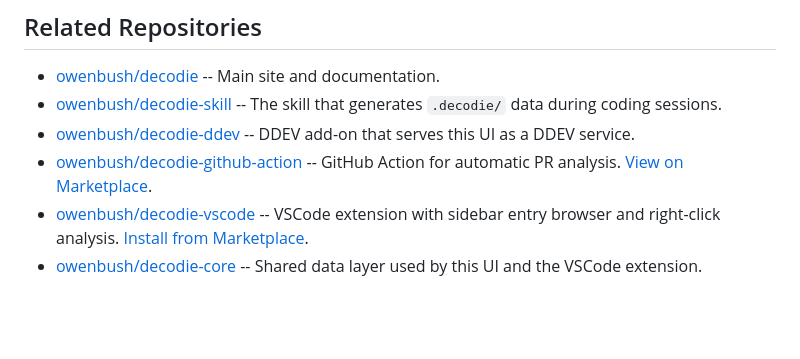
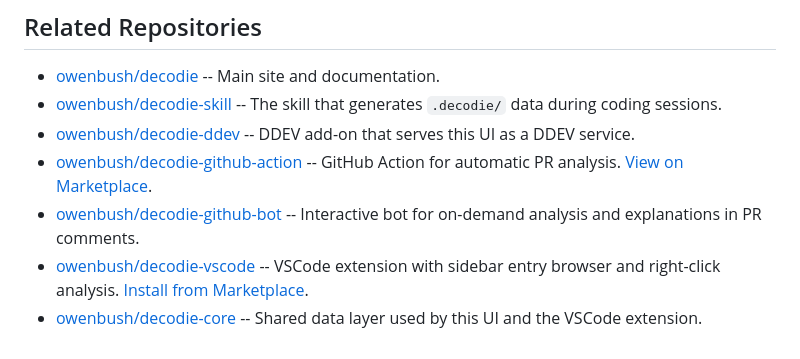
Before and after one commit to owenbush/decodie-ui, a Markdown page: README.md, the part around the change. Drawn GitHub-style; blank space fills up the shorter version.

Commit message:
docs: add decodie-github-bot to related repositories
Co-Authored-By: Claude Opus 4.6 (1M context) <noreply@anthropic.com>

```diff
--- a/README.md
+++ b/README.md
@@ -118,5 +118,6 @@ The `.decodie/` directory structure and JSON schemas are defined in the [decodie
 - [owenbush/decodie-skill](https://github.com/owenbush/decodie-skill) -- The skill that generates `.decodie/` data during coding sessions.
 - [owenbush/decodie-ddev](https://github.com/owenbush/decodie-ddev) -- DDEV add-on that serves this UI as a DDEV service.
 - [owenbush/decodie-github-action](https://github.com/owenbush/decodie-github-action) -- GitHub Action for automatic PR analysis. [View on Marketplace](https://github.com/marketplace/actions/decodie-analyze).
+- [owenbush/decodie-github-bot](https://github.com/owenbush/decodie-github-bot) -- Interactive bot for on-demand analysis and explanations in PR comments.
 - [owenbush/decodie-vscode](https://github.com/owenbush/decodie-vscode) -- VSCode extension with sidebar entry browser and right-click analysis. [Install from Marketplace](https://marketplace.visualstudio.com/items?itemName=owenbush.decodie-vscode).
 - [owenbush/decodie-core](https://github.com/owenbush/decodie-core) -- Shared data layer used by this UI and the VSCode extension.
```
